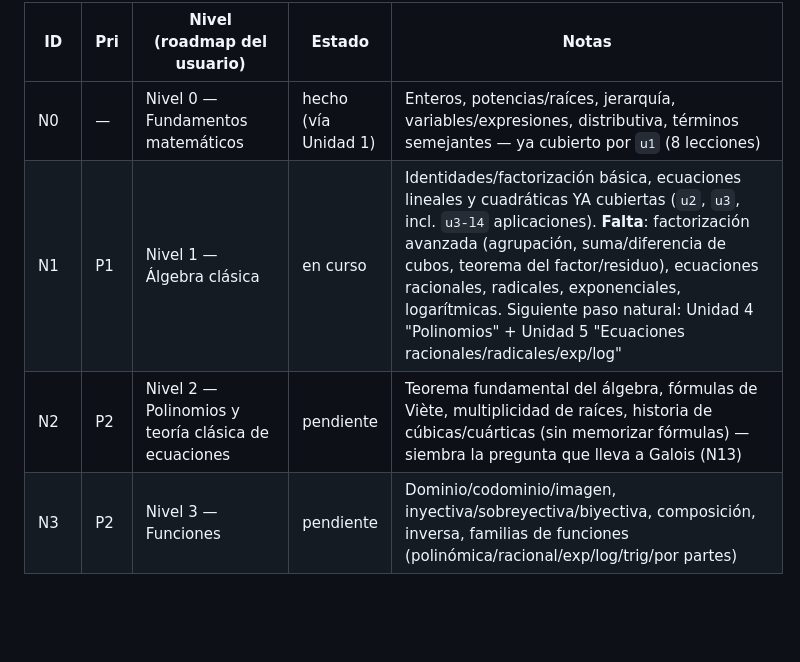
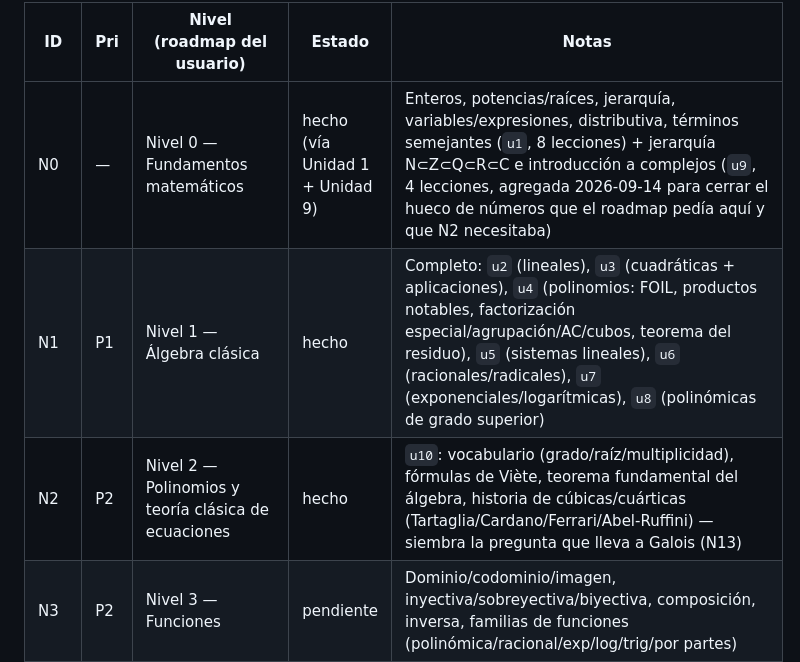
Before and after one commit to sazardev/mathia, a Markdown page: BACKLOG.md, the part around the change. Drawn GitHub-style; blank space fills up the shorter version.

Commit message:
docs(backlog): marca Nivel 0/1/2 como completos en el roadmap
Co-Authored-By: Claude Sonnet 5 <noreply@anthropic.com>

```diff
--- a/BACKLOG.md
+++ b/BACKLOG.md
@@ -46,9 +46,9 @@ Hito activo según `SPEC.md` §7: **v0.2 Núcleo de aprendizaje**.
 
 | ID | Pri | Nivel (roadmap del usuario) | Estado | Notas |
 |---|---|---|---|---|
-| N0 | — | Nivel 0 — Fundamentos matemáticos | hecho (vía Unidad 1) | Enteros, potencias/raíces, jerarquía, variables/expresiones, distributiva, términos semejantes — ya cubierto por `u1` (8 lecciones) |
-| N1 | P1 | Nivel 1 — Álgebra clásica | en curso | Identidades/factorización básica, ecuaciones lineales y cuadráticas YA cubiertas (`u2`, `u3`, incl. `u3-l4` aplicaciones). **Falta**: factorización avanzada (agrupación, suma/diferencia de cubos, teorema del factor/residuo), ecuaciones racionales, radicales, exponenciales, logarítmicas. Siguiente paso natural: Unidad 4 "Polinomios" + Unidad 5 "Ecuaciones racionales/radicales/exp/log" |
-| N2 | P2 | Nivel 2 — Polinomios y teoría clásica de ecuaciones | pendiente | Teorema fundamental del álgebra, fórmulas de Viète, multiplicidad de raíces, historia de cúbicas/cuárticas (sin memorizar fórmulas) — siembra la pregunta que lleva a Galois (N13) |
+| N0 | — | Nivel 0 — Fundamentos matemáticos | hecho (vía Unidad 1 + Unidad 9) | Enteros, potencias/raíces, jerarquía, variables/expresiones, distributiva, términos semejantes (`u1`, 8 lecciones) + jerarquía N⊂Z⊂Q⊂R⊂C e introducción a complejos (`u9`, 4 lecciones, agregada 2026-09-14 para cerrar el hueco de números que el roadmap pedía aquí y que N2 necesitaba) |
+| N1 | P1 | Nivel 1 — Álgebra clásica | hecho | Completo: `u2` (lineales), `u3` (cuadráticas + aplicaciones), `u4` (polinomios: FOIL, productos notables, factorización especial/agrupación/AC/cubos, teorema del residuo), `u5` (sistemas lineales), `u6` (racionales/radicales), `u7` (exponenciales/logarítmicas), `u8` (polinómicas de grado superior) |
+| N2 | P2 | Nivel 2 — Polinomios y teoría clásica de ecuaciones | hecho | `u10`: vocabulario (grado/raíz/multiplicidad), fórmulas de Viète, teorema fundamental del álgebra, historia de cúbicas/cuárticas (Tartaglia/Cardano/Ferrari/Abel-Ruffini) — siembra la pregunta que lleva a Galois (N13) |
 | N3 | P2 | Nivel 3 — Funciones | pendiente | Dominio/codominio/imagen, inyectiva/sobreyectiva/biyectiva, composición, inversa, familias de funciones (polinómica/racional/exp/log/trig/por partes) |
 | N4 | P2 | Nivel 4 — Lógica matemática y demostraciones | pendiente | Conectores, cuantificadores, técnicas de demostración (directa/contrapositiva/contradicción/inducción), contraejemplos. Punto crítico: primer contacto con rigor formal — puede requerir un tipo de ejercicio nuevo ("demostración guiada") si `expression-input`/`order-steps` no alcanzan |
 | N5 | P2 | Nivel 5 — Teoría de conjuntos | pendiente | Subconjuntos, unión/intersección/diferencia/complemento, producto cartesiano, relaciones, cardinalidad |
```
